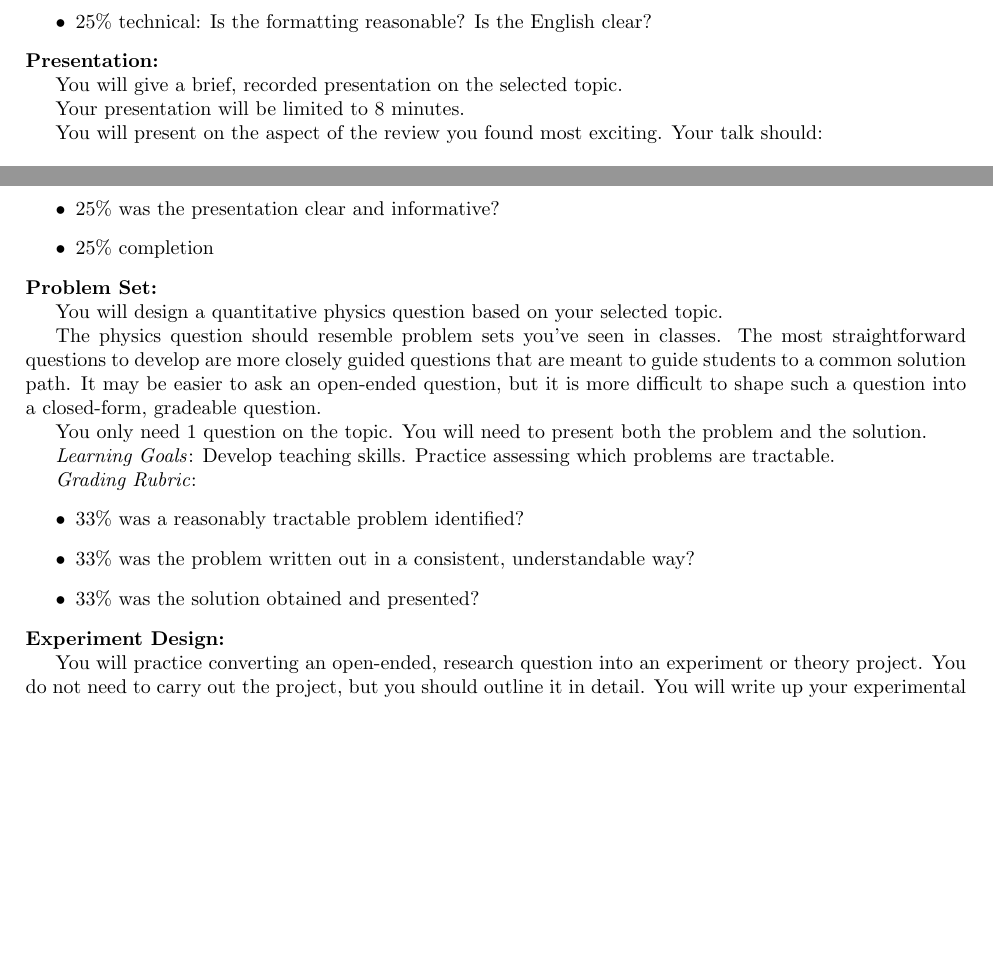
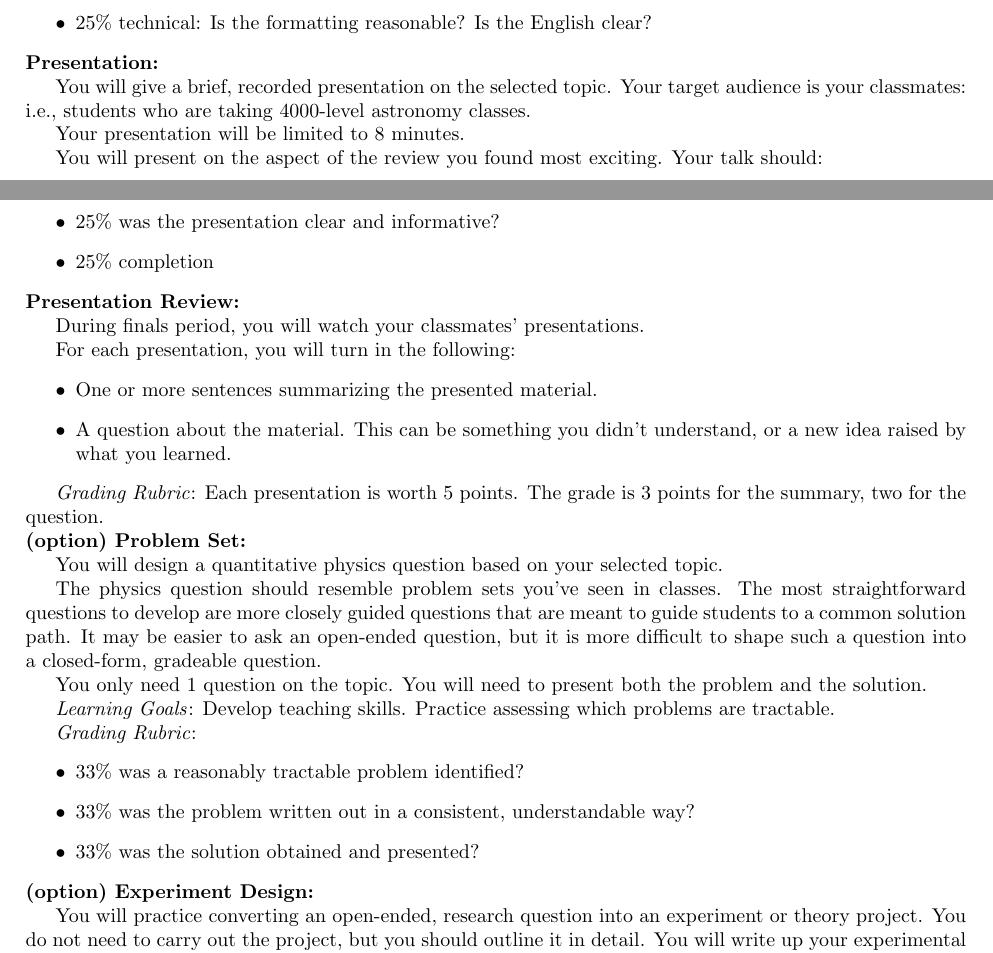
Before and after one commit to keflavich/StarFormationClass, a LaTeX document (2025/problems/project_4930_spring2025.tex): two parts of pages 1 and 2 of 4 before the commit and two parts of pages 1 and 2 of 5 after it, joined at a grey line, cut so that both start at the same text, the shorter picture padded with empty space. Compiled offline with pdfLaTeX.

Commit message:
schedule, project

```diff
--- a/2025/problems/project_4930_spring2025.tex
+++ b/2025/problems/project_4930_spring2025.tex
@@ -53,6 +53,7 @@ your own questions about the literature.
 \noindent \textbf{Presentation:}
 
 You will give a brief, recorded presentation on the selected topic.
+Your target audience is your classmates: i.e., students who are taking 4000-level astronomy classes.
 
 Your presentation will be limited to 8 minutes.
 
@@ -91,7 +92,22 @@ format.  Editing is allowed.
     \item 25\% completion
 \end{itemize}
 
-\noindent \textbf{Problem Set:}
+\noindent \textbf{Presentation Review:}
+
+During finals period, you will watch your classmates' presentations.
+
+For each presentation, you will turn in the following:
+\begin{itemize}
+    \item One or more sentences summarizing the presented material.
+    \item A question about the material.  This can be something you didn't
+    understand, or a new idea raised by what you learned.
+\end{itemize}
+
+\textit{Grading Rubric}:
+Each presentation is worth 5 points.
+The grade is 3 points for the summary, two for the question.
+
+\noindent \textbf{(option) Problem Set:}
 
 You will design a quantitative physics question based on your selected topic.
 
@@ -117,7 +133,7 @@ You will need to present both the problem and the solution.
     \item 33\% was the solution obtained and presented?
 \end{itemize}
 
-\noindent \textbf{Experiment Design:}
+\noindent \textbf{(option) Experiment Design:}
 
 You will practice converting an open-ended, research question into an
 experiment or theory project.
```
Also changed, not shown: 2025/syllabus2025_spring4930/ast4930_starformation_Spring2025.tex (+2 -2 lines).
